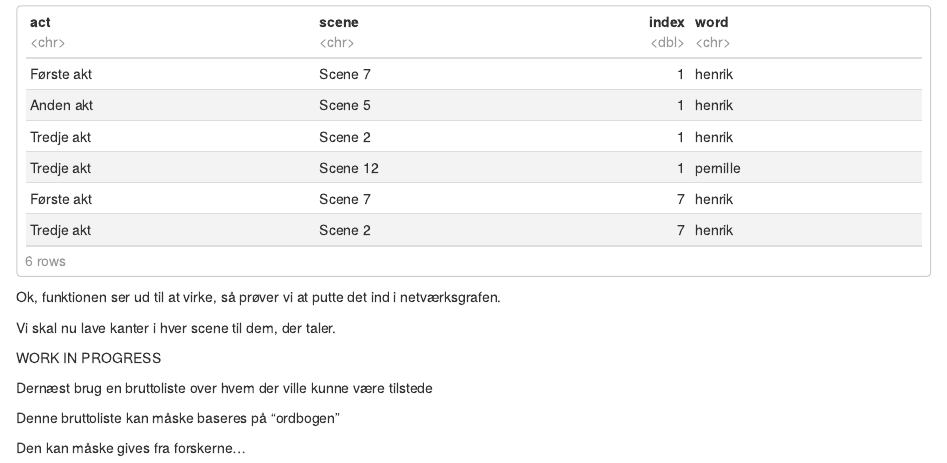
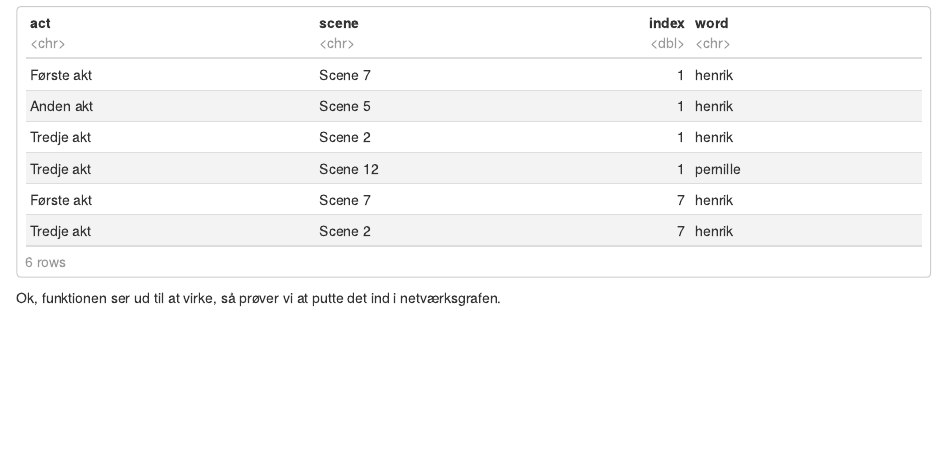
Before and after one commit to Kulturarvscluster/P017_R_Project, an R Markdown document (deliverables/til_stede_uden_replikker.Rmd): the page in a window 1100 px wide, from 7680 px down before the commit and from 7640 px down after it, so that both start at the same text. The pictures show the output file deliverables/til_stede_uden_replikker.nb.html that the author committed with the source, opened offline.

Commit message:
oprydning

````diff
--- a/deliverables/til_stede_uden_replikker.Rmd
+++ b/deliverables/til_stede_uden_replikker.Rmd
@@ -138,15 +138,3 @@ present_without_speech(play)
 ```
 
 Ok, funktionen ser ud til at virke, så prøver vi at putte det ind i netværksgrafen.
-
-Vi skal nu lave kanter i hver scene til dem, der taler.
-
-
-
-WORK IN PROGRESS
-
-Dernæst brug en bruttoliste over hvem der ville kunne være tilstede
-
-Denne bruttoliste kan måske baseres på "ordbogen"
-
-Den kan måske gives fra forskerne...
````
Also changed, not shown: deliverables/til_stede_uden_replikker.nb.html.
